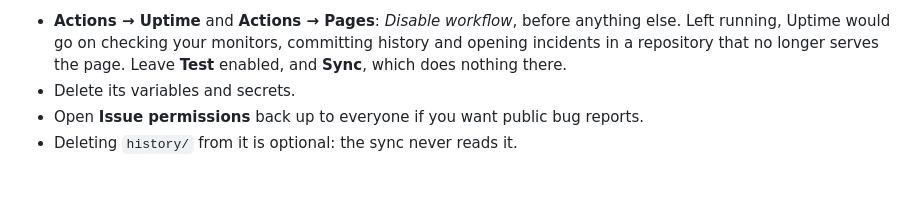
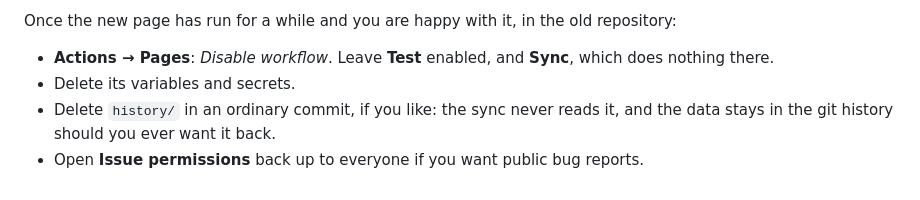
Before and after one commit to sysmike/status-page, a Markdown page: docs/own-deployment.md, the part around one of its changes. Drawn GitHub-style.

```diff
--- a/docs/own-deployment.md
+++ b/docs/own-deployment.md
@@ -117,10 +142,11 @@ In the old repository:
 
-- **Actions → Uptime** and **Actions → Pages**: *Disable workflow*, before
-  anything else. Left running, Uptime would go on checking your monitors,
-  committing history and opening incidents in a repository that no longer
-  serves the page. Leave **Test** enabled, and **Sync**, which does nothing
-  there.
+Once the new page has run for a while and you are happy with it, in the old
+repository:
+
+- **Actions → Pages**: *Disable workflow*. Leave **Test** enabled, and
+  **Sync**, which does nothing there.
 - Delete its variables and secrets.
+- Delete `history/` in an ordinary commit, if you like: the sync never reads
+  it, and the data stays in the git history should you ever want it back.
 - Open **Issue permissions** back up to everyone if you want public bug
   reports.
-- Deleting `history/` from it is optional: the sync never reads it.
```
Also changed, not shown: other parts of docs/own-deployment.md (+55 -30 lines).
